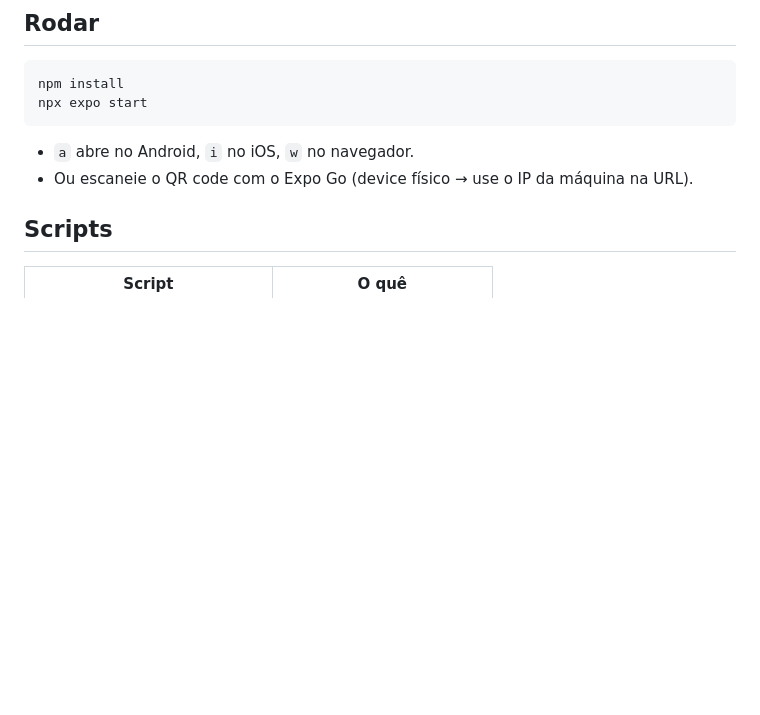
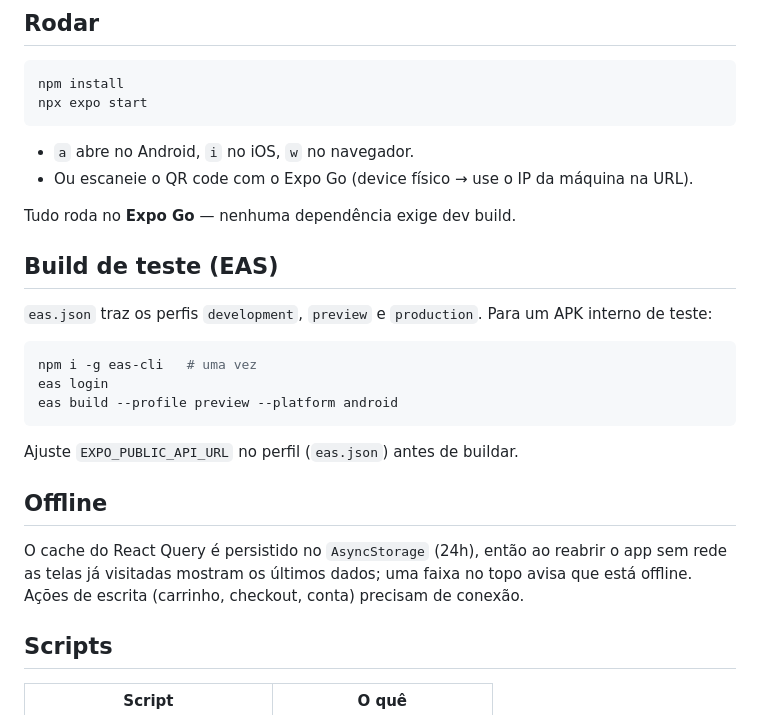
Before and after one commit to LuizZamzicki/agnus-mobile, a Markdown page: README.md, the part around the change. GitHub-like rendering; blank space fills up the shorter version.

Commit message:
docs: atualiza README e changelog com a fase de polimento
Co-Authored-By: Claude Sonnet 5 <noreply@anthropic.com>

````diff
--- a/README.md
+++ b/README.md
@@ -56,6 +56,28 @@ npx expo start
 - `a` abre no Android, `i` no iOS, `w` no navegador.
 - Ou escaneie o QR code com o Expo Go (device físico → use o IP da máquina na URL).
 
+Tudo roda no **Expo Go** — nenhuma dependência exige dev build.
+
+## Build de teste (EAS)
+
+`eas.json` traz os perfis `development`, `preview` e `production`. Para um APK
+interno de teste:
+
+```bash
+npm i -g eas-cli   # uma vez
+eas login
+eas build --profile preview --platform android
+```
+
+Ajuste `EXPO_PUBLIC_API_URL` no perfil (`eas.json`) antes de buildar.
+
+## Offline
+
+O cache do React Query é persistido no `AsyncStorage` (24h), então ao reabrir o
+app sem rede as telas já visitadas mostram os últimos dados; uma faixa no topo
+avisa que está offline. Ações de escrita (carrinho, checkout, conta) precisam de
+conexão.
+
 ## Scripts
 
 | Script                            | O quê                     |
````
Also changed, not shown: CHANGELOG.md (+15 -0 lines).
